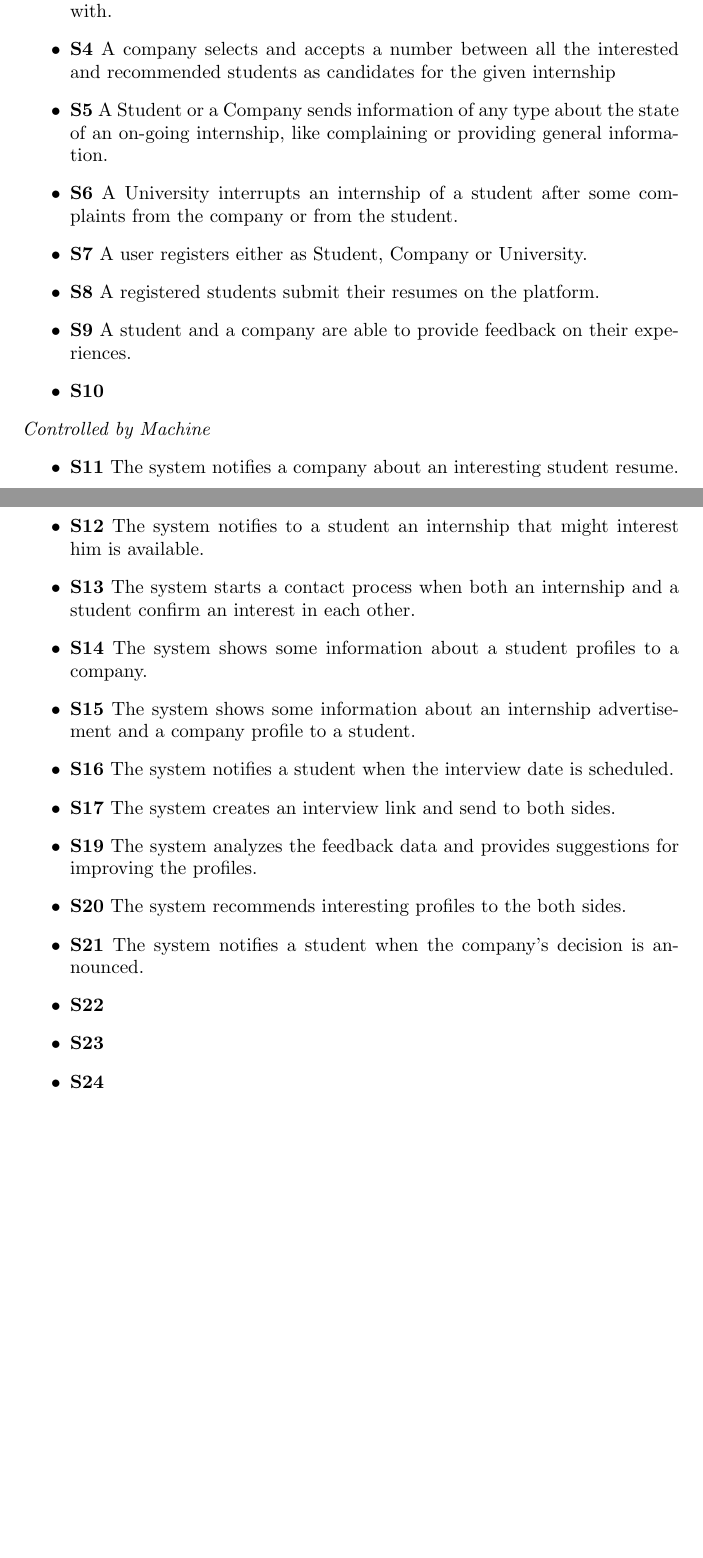
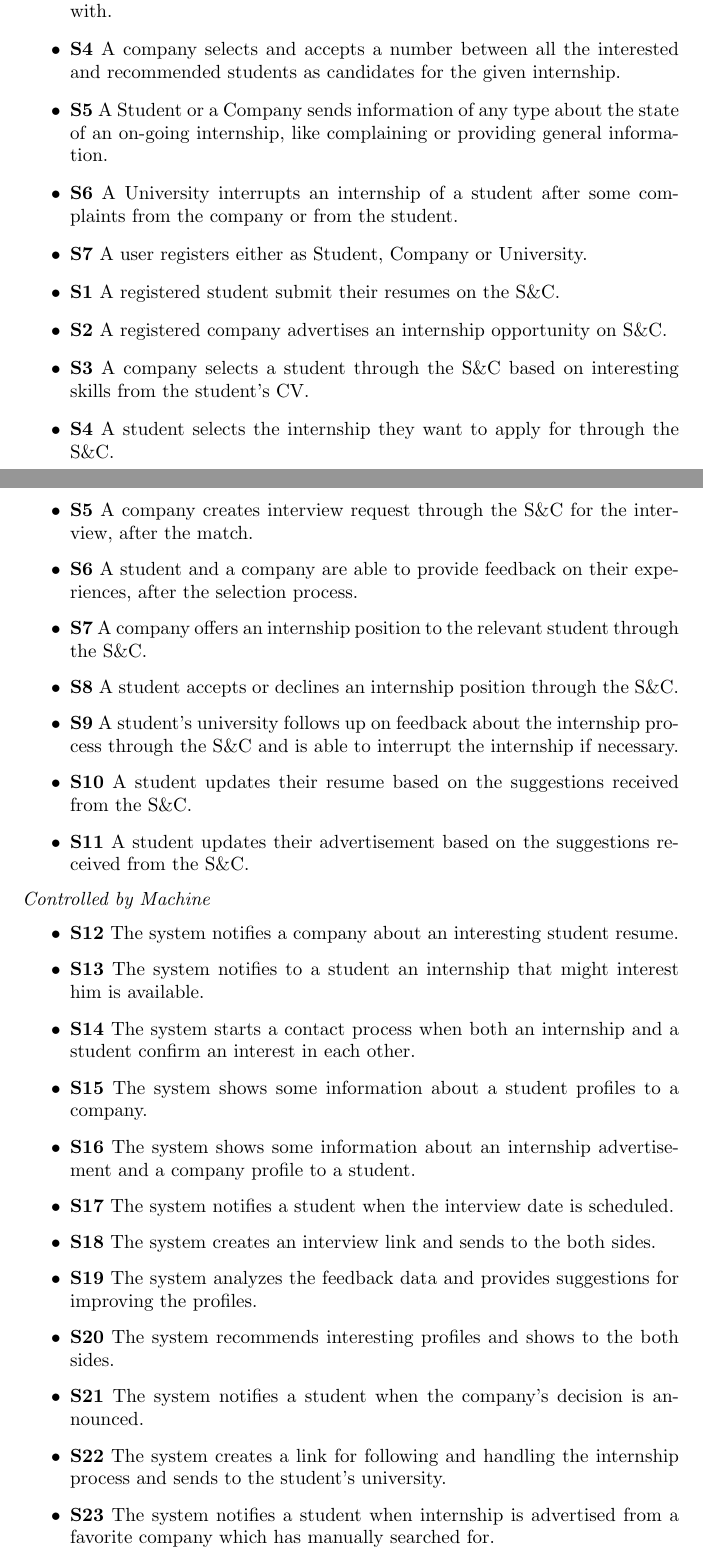
Before and after one commit to alesalv0/RattiSalvatoreYalcin, a LaTeX document (RASD.tex): two parts of pages 5 and 6 of 7, joined at a grey line, cut so that both start at the same text, the shorter picture padded with empty space. Compiled offline with pdfLaTeX.

Commit message:
Adding some world and machine phenomena

```diff
--- a/RASD.tex
+++ b/RASD.tex
@@ -53,29 +53,38 @@ Students\&Companies (S\&C) is a dynamic platform designed to connect university
         \item \textbf{S3} A student selects and accepts internships he wants to make contact with.
-        \item \textbf{S4} A company selects and accepts a number between all the interested and recommended students as candidates for the given internship
+        \item \textbf{S4} A company selects and accepts a number between all the interested and recommended students as candidates for the given internship.
         \item \textbf{S5} A Student or a Company sends information of any type about the state of an on-going internship, like complaining or providing general information.
         \item \textbf{S6} A University interrupts an internship of a student after some complaints from the company or from the student.
         \item \textbf{S7} A user registers either as Student, Company or University.
-        \item \textbf{S8} A registered students submit their resumes on the platform.
-        \item \textbf{S9} A student and a company are able to provide feedback on their experiences.
-        \item \textbf{S10}
+
+        \item \textbf{S1} A registered student submit their resumes on the S\&C.
+        \item \textbf{S2} A registered company advertises an internship opportunity on S\&C.
+        \item \textbf{S3} A company selects a student through the S\&C based on interesting skills from the student's CV.
+        \item \textbf{S4} A student selects the internship they want to apply for through the S\&C.
+        \item \textbf{S5} A company creates interview request through the S\&C for the interview, after the match.
+        \item \textbf{S6} A student and a company are able to provide feedback on their experiences, after the selection process.
+        \item \textbf{S7} A company offers an internship position to the relevant student through the S\&C.
+        \item \textbf{S8} A student accepts or declines an internship position through the S\&C.
+        \item \textbf{S9} A student's university follows up on feedback about the internship process through the S\&C and is able to interrupt the internship if necessary.
+        \item \textbf{S10} A student updates their resume based on the suggestions received from the S\&C.
+        \item \textbf{S11} A student updates their advertisement based on the suggestions received from the S\&C.
     \end{itemize}
     \textit{Controlled by Machine}
     \begin{itemize}
-        \item \textbf{S11} The system notifies a company about an interesting student resume.
-        \item \textbf{S12} The system notifies to a student an internship that might interest him is available.
-        \item \textbf{S13} The system starts a contact process when both an internship and a student confirm an interest in each other.
-        \item \textbf{S14} The system shows some information about a student profiles to a company.
-        \item \textbf{S15} The system shows some information about an internship advertisement and a company profile to a student.
-        \item \textbf{S16} The system notifies a student when the interview date is scheduled.
-        \item \textbf{S17} The system creates an interview link and send to both sides.
+        \item \textbf{S12} The system notifies a company about an interesting student resume.
+        \item \textbf{S13} The system notifies to a student an internship that might interest him is available.
+        \item \textbf{S14} The system starts a contact process when both an internship and a student confirm an interest in each other.
+        \item \textbf{S15} The system shows some information about a student profiles to a company.
+        \item \textbf{S16} The system shows some information about an internship advertisement and a company profile to a student.
+        \item \textbf{S17} The system notifies a student when the interview date is scheduled.
+        \item \textbf{S18} The system creates an interview link and sends to the both sides.
         \item \textbf{S19} The system analyzes the feedback data and provides suggestions for improving the profiles.
-        \item \textbf{S20} The system recommends interesting profiles to the both sides.
+        \item \textbf{S20} The system recommends interesting profiles and shows to the both sides.
         \item \textbf{S21} The system notifies a student when the company's decision is announced.
-        \item \textbf{S22}
-        \item \textbf{S23}
-        \item \textbf{S24}
+        \item \textbf{S22} The system creates a link for following and handling the internship process and sends to the student's university.
+        \item \textbf{S23} The system notifies a student when internship is advertised from a favorite company which has manually searched for.
     \end{itemize}
 \subsection{Definitions, Acronyms, Abbreviations}
+
 \subsubsection{Definitions}
 \subsubsection{Acronyms}
 \subsubsection{Abbreviations}
```
Also changed, not shown: RASD.tex (8 more changed lines).
